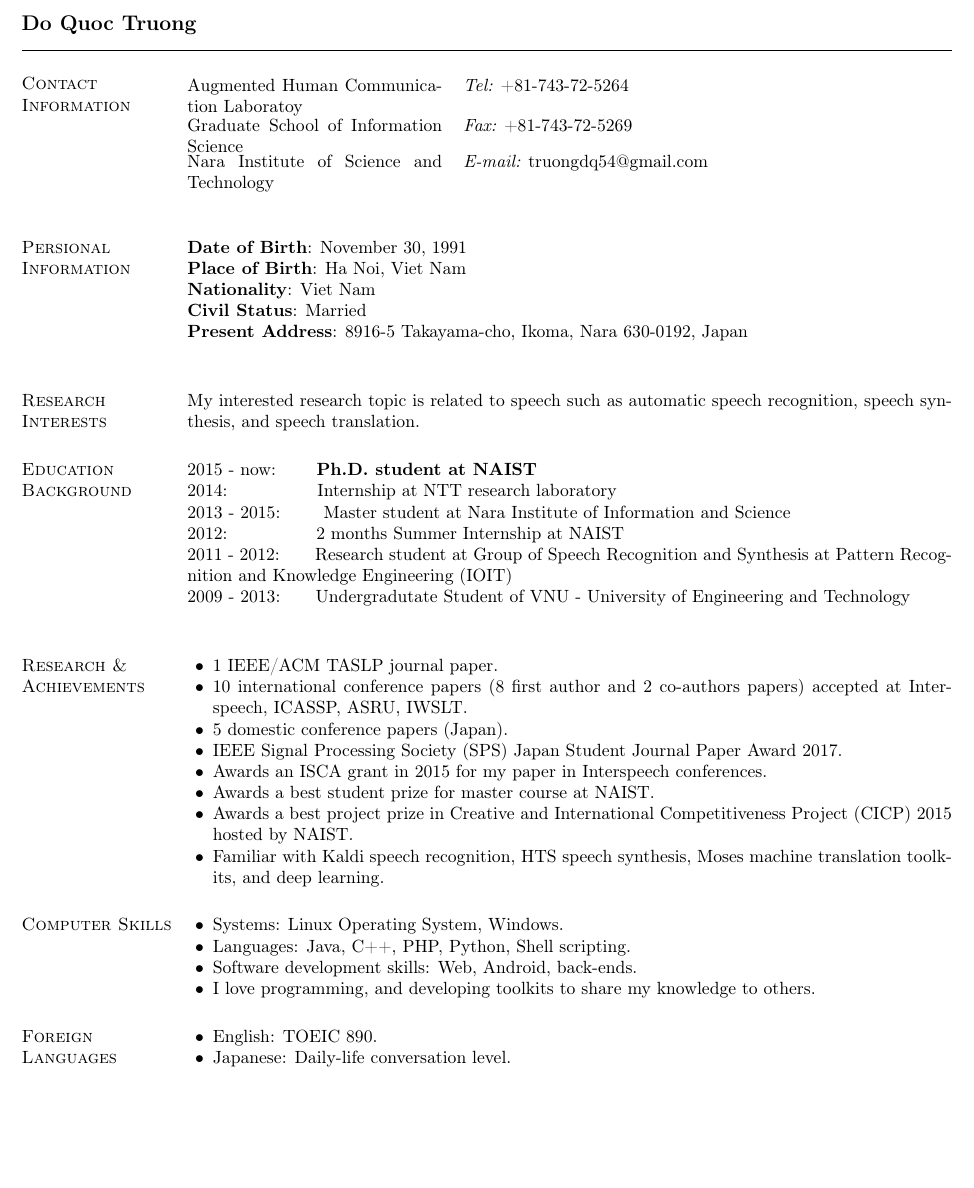
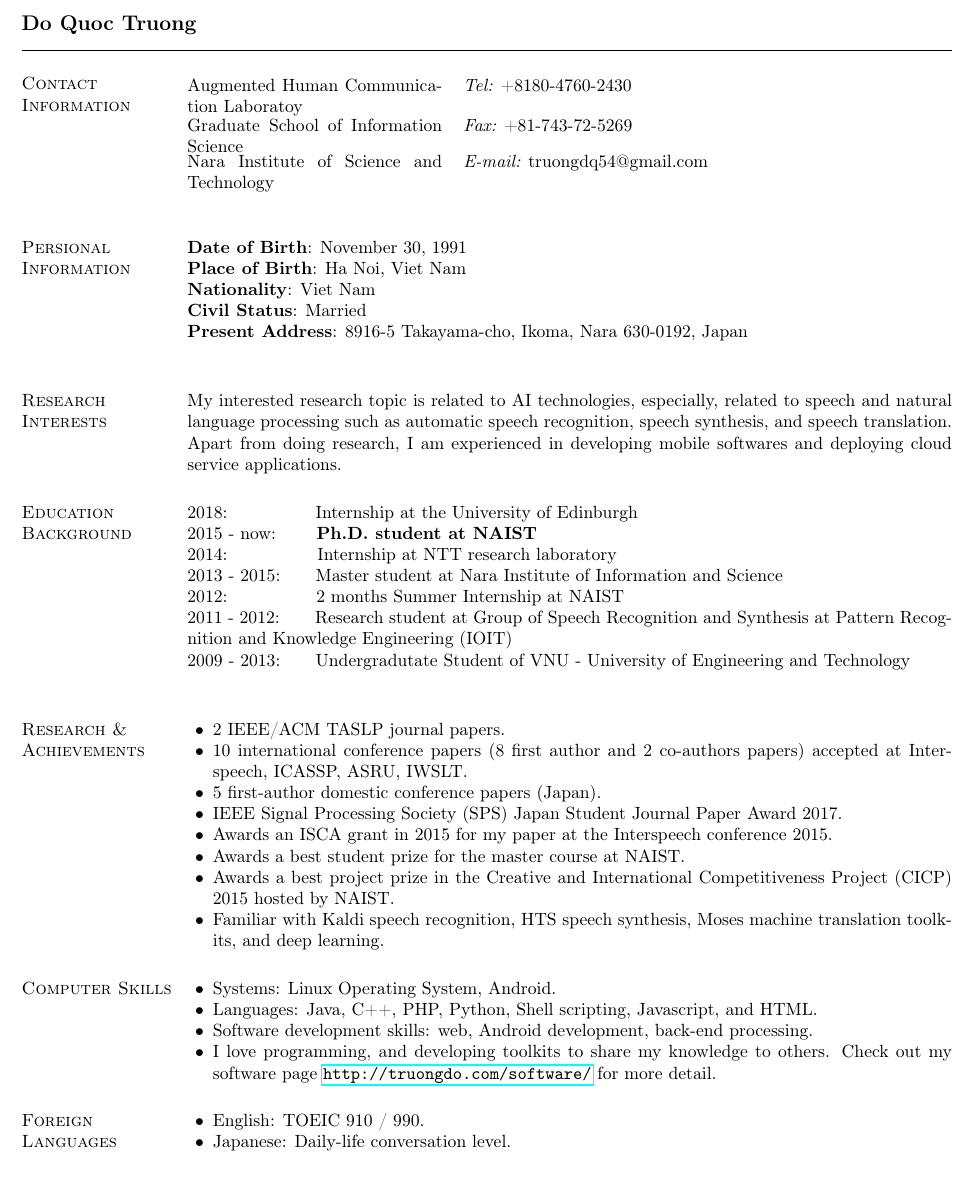
Before and after one commit to truongdo/truongdo.github.io, a LaTeX CV (_docs/CV/cv.tex): part of page 1 of 2, cut so that both start at the same text, the shorter picture padded with empty space. Compiled offline with pdfLaTeX.

Commit message:
Update cv

```diff
--- a/_docs/CV/cv.tex
+++ b/_docs/CV/cv.tex
@@ -34,7 +34,7 @@
 \section{\sc Contact Information}
 \vspace{.05in}
 \begin{tabular}{@{}p{2in}p{4in}}
-Augmented Human Communication Laboratoy            & {\it Tel:}  +81-743-72-5264 \\
+Augmented Human Communication Laboratoy            & {\it Tel:}  +8180-4760-2430 \\
 Graduate School of Information Science   & {\it Fax:}    +81-743-72-5269 \\
 Nara Institute of Science and Technology & {\it E-mail:}  truongdq54@gmail.com\\
   & 	%{\it WWW:} www.stat.cmu.edu/\verb+~+paciorek \\
@@ -48,36 +48,37 @@ Nara Institute of Science and Technology & {\it E-mail:}  truongdq54@gmail.com\\
 \textbf{Present Address}:	8916-5 Takayama-cho, Ikoma, Nara 630-0192, Japan	\\
 
 \section{\sc Research Interests}
-My interested research topic is related to speech such as automatic speech recognition, speech synthesis, and speech translation.
+My interested research topic is related to AI technologies, especially, related to speech and natural language processing such as automatic speech recognition, speech synthesis, and speech translation. Apart from doing research, I am experienced in developing mobile softwares and deploying cloud service applications.
 \section{\sc Education Background}
+2018:\tab \tab \hspace{1.0em}Internship at the University of Edinburgh \\
 2015 - now:\tab \hspace{0.3em}\textbf{Ph.D. student at NAIST} \\
 2014:\tab \tab \hspace{1.1em}Internship at NTT research laboratory \\
-2013 - 2015: \tab Master student at Nara Institute of Information and Science \\
+2013 - 2015:\tab Master student at Nara Institute of Information and Science \\
 2012:\tab \tab \hspace{0.7em} 2 months Summer Internship at NAIST\\
 2011 - 2012:\tab Research student at Group of Speech Recognition and Synthesis at Pattern Recognition and Knowledge Engineering (IOIT)\\
 2009 - 2013:\tab Undergradutate Student of VNU - University of Engineering and Technology\\
 \section{\sc Research \& Achievements}
 \begin{list2}
-\item 1 IEEE/ACM TASLP journal paper.
+\item 2 IEEE/ACM TASLP journal papers.
 \item 10 international conference papers (8 first author and 2 co-authors papers) accepted at Interspeech, ICASSP, ASRU, IWSLT.
-\item 5 domestic conference papers (Japan).
+\item 5 first-author domestic conference papers (Japan).
 \item IEEE Signal Processing Society (SPS) Japan Student Journal Paper Award 2017.
-\item Awards an ISCA grant in 2015 for my paper in Interspeech conferences.
-\item Awards a best student prize for master course at NAIST.
-\item Awards a best project prize in Creative and International Competitiveness Project (CICP) 2015 hosted by NAIST.
+\item Awards an ISCA grant in 2015 for my paper at the Interspeech conference 2015.
+\item Awards a best student prize for the master course at NAIST.
+\item Awards a best project prize in the Creative and International Competitiveness Project (CICP) 2015 hosted by NAIST.
 \item Familiar with Kaldi speech recognition, HTS speech synthesis, Moses machine translation toolkits, and deep learning.
 \end{list2}
 
 \section{\sc Computer Skills }
 \begin{list2}
-\item Systems: Linux Operating System, Windows.
-\item Languages: Java, C++, PHP, Python, Shell scripting.
-\item Software development skills: Web, Android, back-ends.
-\item I love programming, and developing toolkits to share my knowledge to others.
+\item Systems: Linux Operating System, Android.
+\item Languages: Java, C++, PHP, Python, Shell scripting, Javascript, and HTML.
+\item Software development skills: web, Android development, back-end processing.
+\item I love programming, and developing toolkits to share my knowledge to others. Check out my software page \url{http://truongdo.com/software/} for more detail.
 \end{list2}
 \section{\sc Foreign Languages}
 \begin{list2}
-\item English: TOEIC 890.
+\item English: TOEIC 910 / 990.
 \item Japanese: Daily-life conversation level.
 \end{list2}
 \section{\sc Study Results}
```
Also changed, not shown: _docs/CV/cv.pdf, 1 other file.
